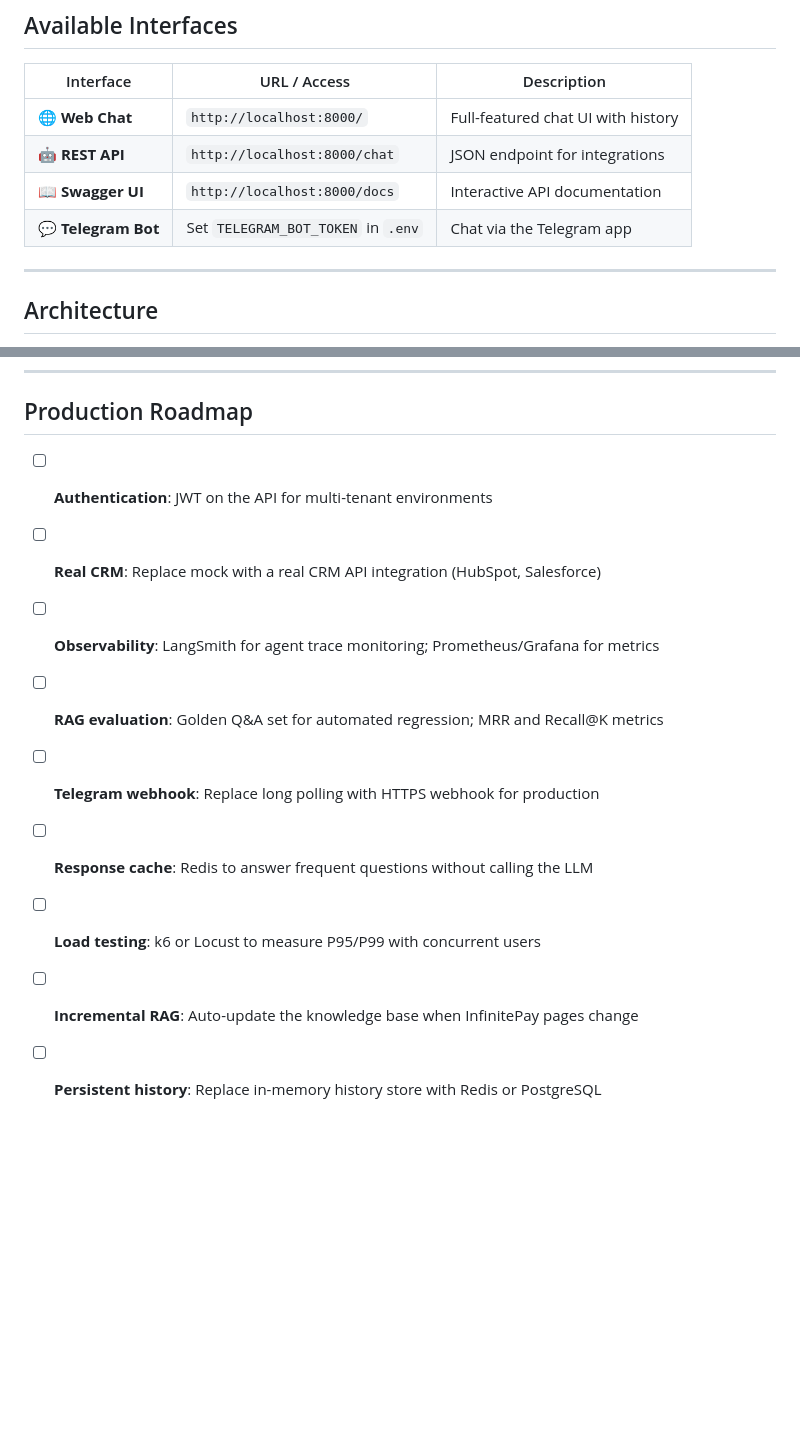
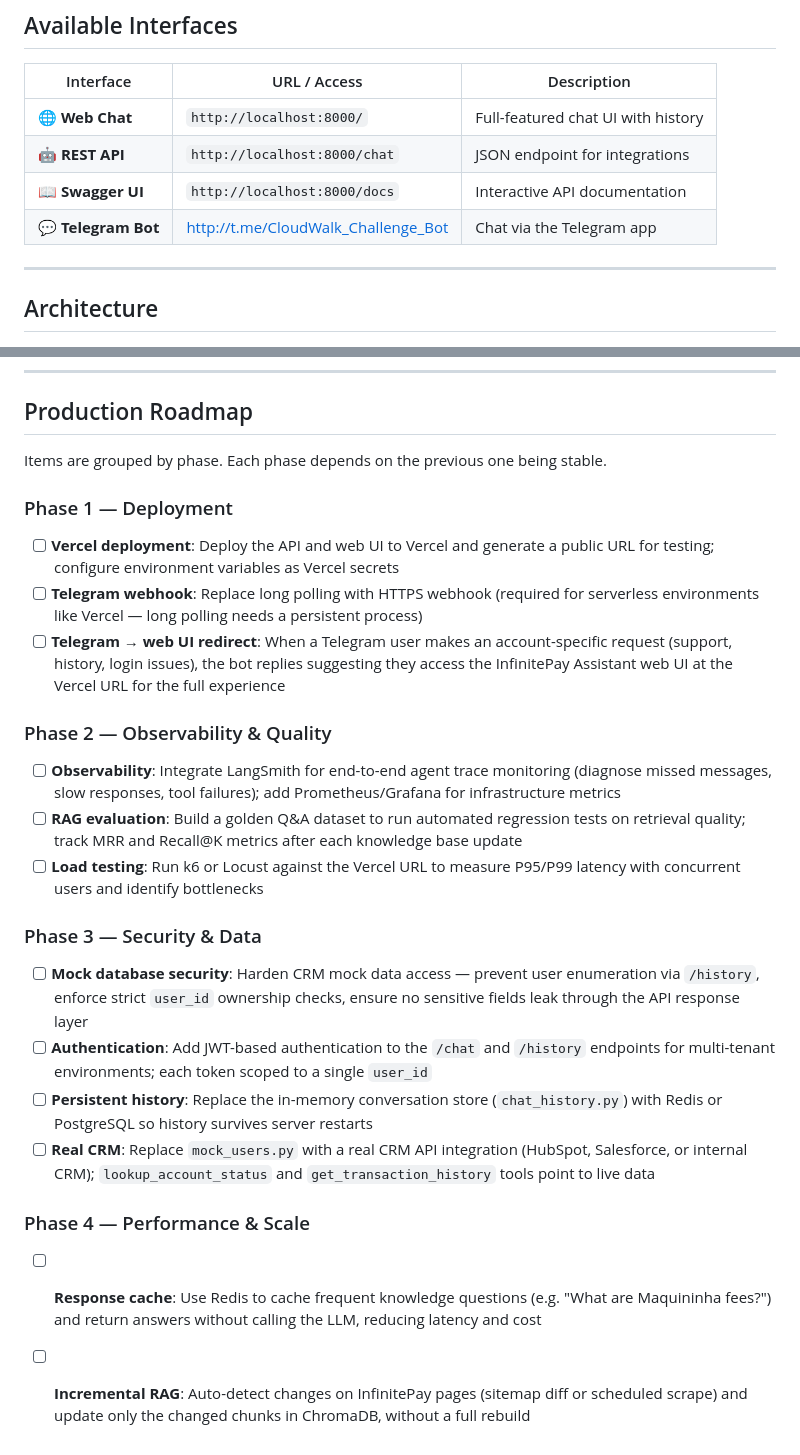
Before and after one commit to jonathansschaffer/cloudwalk-agent-swarm, a Markdown page: README.md, 2 parts joined by grey strips. Drawn GitHub-style; blank space fills up the shorter version.

Commit message:
Update Production Roadmap: organize into 4 phases with all pending items
Phase 1 - Deployment: Vercel, Telegram webhook, Telegram→web UI redirect
Phase 2 - Observability & Quality: LangSmith, RAG evaluation, load testing
Phase 3 - Security & Data: mock DB hardening, JWT auth, persistent history, real CRM
Phase 4 - Performance & Scale: response cache, incremental RAG

```diff
--- a/README.md
+++ b/README.md
@@ -19,7 +19,7 @@
 | 🌐 **Web Chat** | `http://localhost:8000/` | Full-featured chat UI with history |
 | 🤖 **REST API** | `http://localhost:8000/chat` | JSON endpoint for integrations |
 | 📖 **Swagger UI** | `http://localhost:8000/docs` | Interactive API documentation |
-| 💬 **Telegram Bot** | Set `TELEGRAM_BOT_TOKEN` in `.env` | Chat via the Telegram app |
+| 💬 **Telegram Bot** | http://t.me/CloudWalk_Challenge_Bot | Chat via the Telegram app |
 
 ---
 
@@ -542,12 +542,28 @@ I used AI assistants throughout development:
 
 ## Production Roadmap
 
-- [ ] **Authentication**: JWT on the API for multi-tenant environments
-- [ ] **Real CRM**: Replace mock with a real CRM API integration (HubSpot, Salesforce)
-- [ ] **Observability**: LangSmith for agent trace monitoring; Prometheus/Grafana for metrics
-- [ ] **RAG evaluation**: Golden Q&A set for automated regression; MRR and Recall@K metrics
-- [ ] **Telegram webhook**: Replace long polling with HTTPS webhook for production
-- [ ] **Response cache**: Redis to answer frequent questions without calling the LLM
-- [ ] **Load testing**: k6 or Locust to measure P95/P99 with concurrent users
-- [ ] **Incremental RAG**: Auto-update the knowledge base when InfinitePay pages change
-- [ ] **Persistent history**: Replace in-memory history store with Redis or PostgreSQL
+Items are grouped by phase. Each phase depends on the previous one being stable.
+
+### Phase 1 — Deployment
+
+- [ ] **Vercel deployment**: Deploy the API and web UI to Vercel and generate a public URL for testing; configure environment variables as Vercel secrets
+- [ ] **Telegram webhook**: Replace long polling with HTTPS webhook (required for serverless environments like Vercel — long polling needs a persistent process)
+- [ ] **Telegram → web UI redirect**: When a Telegram user makes an account-specific request (support, history, login issues), the bot replies suggesting they access the InfinitePay Assistant web UI at the Vercel URL for the full experience
+
+### Phase 2 — Observability & Quality
+
+- [ ] **Observability**: Integrate LangSmith for end-to-end agent trace monitoring (diagnose missed messages, slow responses, tool failures); add Prometheus/Grafana for infrastructure metrics
+- [ ] **RAG evaluation**: Build a golden Q&A dataset to run automated regression tests on retrieval quality; track MRR and Recall@K metrics after each knowledge base update
+- [ ] **Load testing**: Run k6 or Locust against the Vercel URL to measure P95/P99 latency with concurrent users and identify bottlenecks
+
+### Phase 3 — Security & Data
+
+- [ ] **Mock database security**: Harden CRM mock data access — prevent user enumeration via `/history`, enforce strict `user_id` ownership checks, ensure no sensitive fields leak through the API response layer
+- [ ] **Authentication**: Add JWT-based authentication to the `/chat` and `/history` endpoints for multi-tenant environments; each token scoped to a single `user_id`
+- [ ] **Persistent history**: Replace the in-memory conversation store (`chat_history.py`) with Redis or PostgreSQL so history survives server restarts
+- [ ] **Real CRM**: Replace `mock_users.py` with a real CRM API integration (HubSpot, Salesforce, or internal CRM); `lookup_account_status` and `get_transaction_history` tools point to live data
+
+### Phase 4 — Performance & Scale
+
+- [ ] **Response cache**: Use Redis to cache frequent knowledge questions (e.g. "What are Maquininha fees?") and return answers without calling the LLM, reducing latency and cost
+- [ ] **Incremental RAG**: Auto-detect changes on InfinitePay pages (sitemap diff or scheduled scrape) and update only the changed chunks in ChromaDB, without a full rebuild
```
